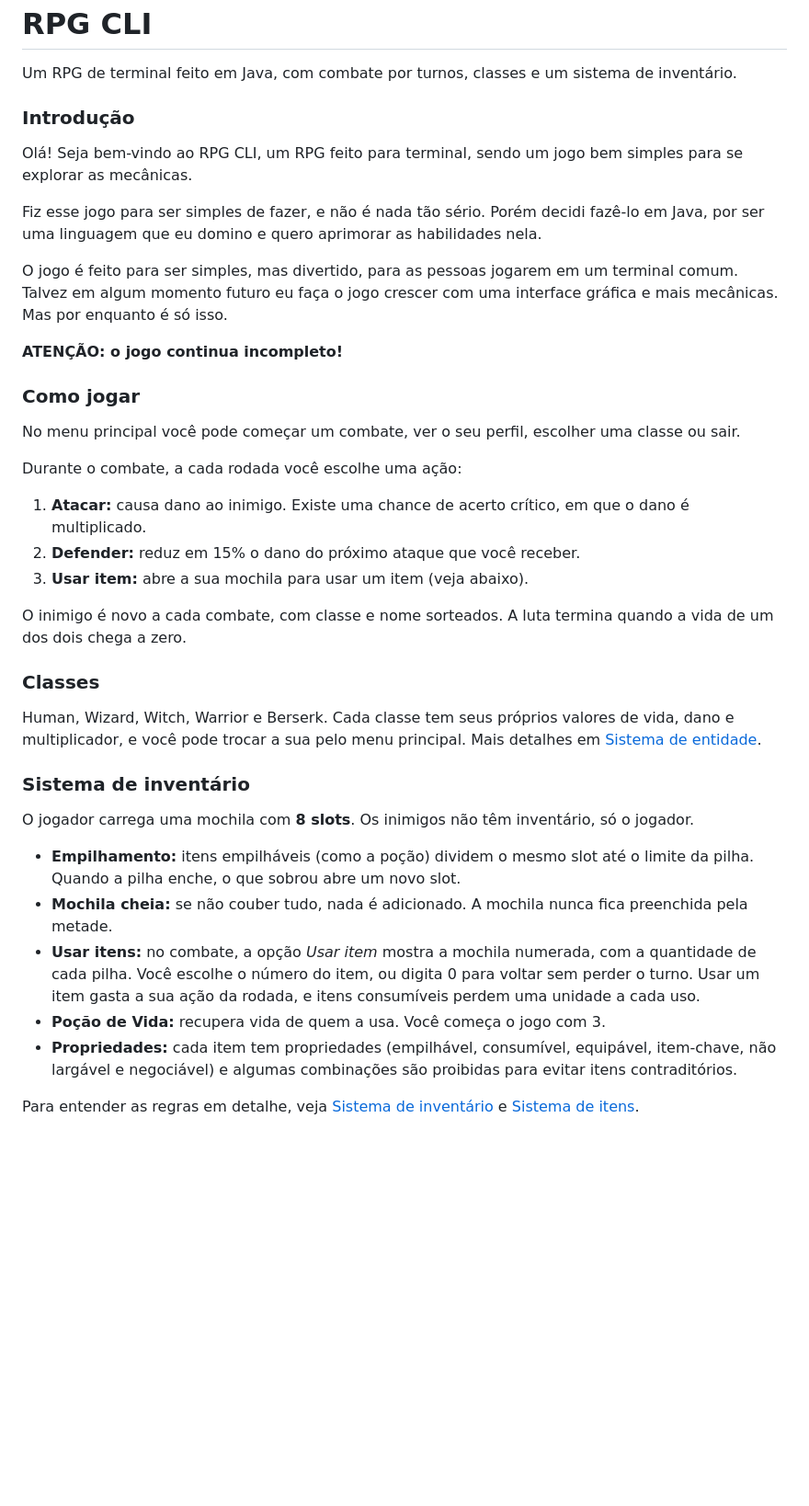
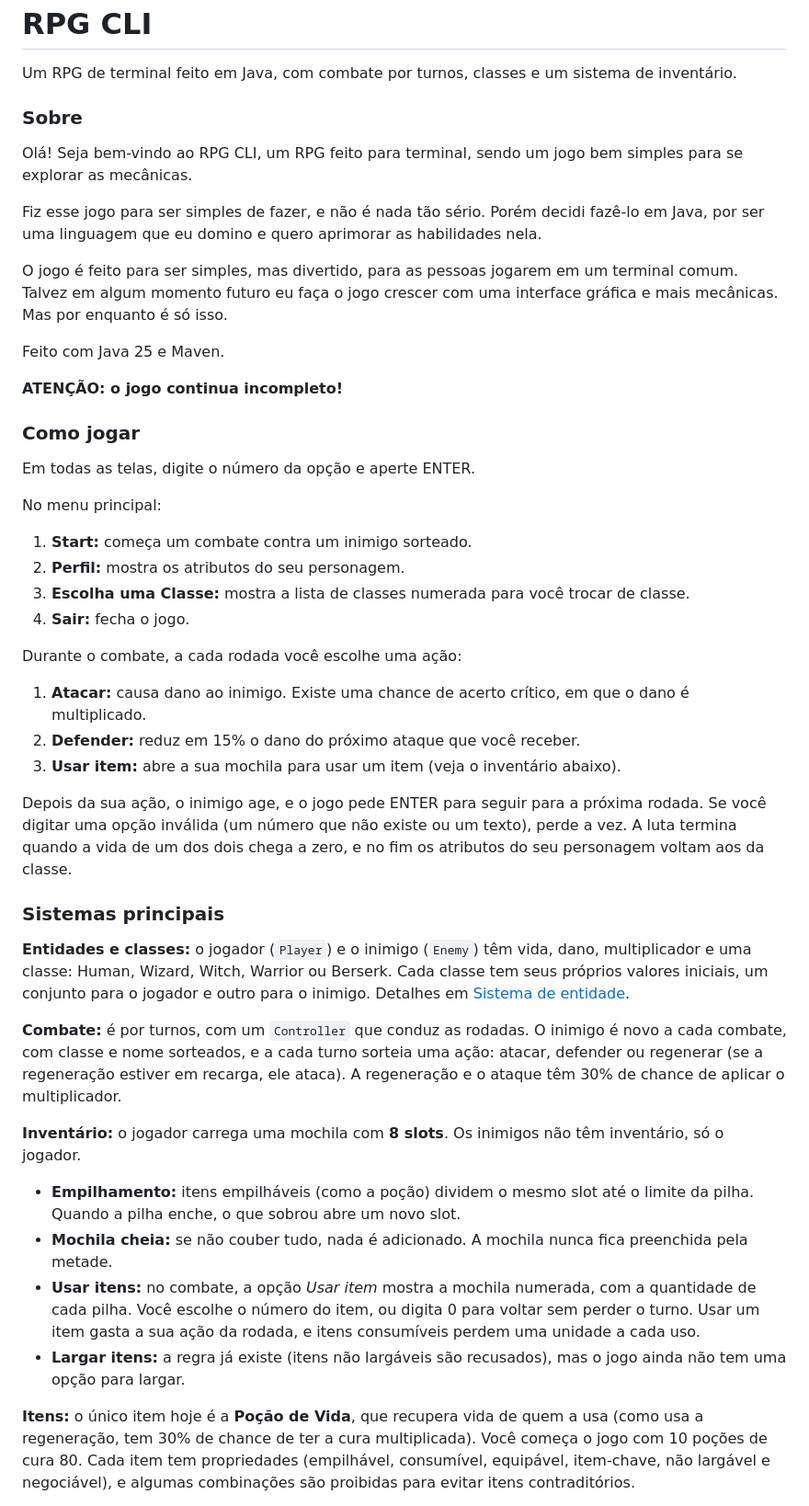
Before and after one commit to Deteriorando/rpg-cli, a Markdown page: README.md, the part around one of its changes. Shown at 92% size. Drawn GitHub-style; blank space fills up the shorter version.

```diff
--- a/README.md
+++ b/README.md
@@ -3,7 +3,7 @@
 Um RPG de terminal feito em Java, com combate por turnos, classes e
 um sistema de inventário.
 
-### Introdução
+### Sobre
 
 Olá! Seja bem-vindo ao RPG CLI, um RPG feito para terminal, sendo um jogo
 bem simples para se explorar as mecânicas.
@@ -16,33 +16,47 @@ O jogo é feito para ser simples, mas divertido, para as pessoas jogarem em
 um terminal comum. Talvez em algum momento futuro eu faça o jogo crescer com
 uma interface gráfica e mais mecânicas. Mas por enquanto é só isso.
 
+Feito com Java 25 e Maven.
+
 **ATENÇÃO: o jogo continua incompleto!**
 
 ### Como jogar
 
-No menu principal você pode começar um combate, ver o seu perfil, escolher
-uma classe ou sair.
+Em todas as telas, digite o número da opção e aperte ENTER.
+
+No menu principal:
+
+1. **Start:** começa um combate contra um inimigo sorteado.
+2. **Perfil:** mostra os atributos do seu personagem.
+3. **Escolha uma Classe:** mostra a lista de classes numerada para você trocar de classe.
+4. **Sair:** fecha o jogo.
 
 Durante o combate, a cada rodada você escolhe uma ação:
 
 1. **Atacar:** causa dano ao inimigo. Existe uma chance de acerto crítico,
    em que o dano é multiplicado.
 2. **Defender:** reduz em 15% o dano do próximo ataque que você receber.
-3. **Usar item:** abre a sua mochila para usar um item (veja abaixo).
+3. **Usar item:** abre a sua mochila para usar um item (veja o inventário abaixo).
 
-O inimigo é novo a cada combate, com classe e nome sorteados. A luta termina
-quando a vida de um dos dois chega a zero.
+Depois da sua ação, o inimigo age, e o jogo pede ENTER para seguir para a
+próxima rodada. Se você digitar uma opção inválida (um número que não existe ou
+um texto), perde a vez. A luta termina quando a vida de um dos dois chega a
+zero, e no fim os atributos do seu personagem voltam aos da classe.
 
-### Classes
+### Sistemas principais
 
-Human, Wizard, Witch, Warrior e Berserk. Cada classe tem seus próprios
-valores de vida, dano e multiplicador, e você pode trocar a sua pelo menu
-principal. Mais detalhes em [Sistema de entidade](Document/EntitySystem.md).
+**Entidades e classes:** o jogador (`Player`) e o inimigo (`Enemy`) têm vida,
+dano, multiplicador e uma classe: Human, Wizard, Witch, Warrior ou Berserk. Cada
+classe tem seus próprios valores iniciais, um conjunto para o jogador e outro
+para o inimigo. Detalhes em [Sistema de entidade](Document/EntitySystem.md).
 
-### Sistema de inventário
+**Combate:** é por turnos, com um `Controller` que conduz as rodadas. O inimigo
+é novo a cada combate, com classe e nome sorteados, e a cada turno sorteia uma
+ação: atacar, defender ou regenerar (se a regeneração estiver em recarga, ele
+ataca). A regeneração e o ataque têm 30% de chance de aplicar o multiplicador.
 
-O jogador carrega uma mochila com **8 slots**. Os inimigos não têm
-inventário, só o jogador.
+**Inventário:** o jogador carrega uma mochila com **8 slots**. Os inimigos não
+têm inventário, só o jogador.
 
 - **Empilhamento:** itens empilháveis (como a poção) dividem o mesmo slot até
   o limite da pilha. Quando a pilha enche, o que sobrou abre um novo slot.
@@ -52,11 +66,12 @@ inventário, só o jogador.
   com a quantidade de cada pilha. Você escolhe o número do item, ou digita 0 para
   voltar sem perder o turno. Usar um item gasta a sua ação da rodada, e itens
   consumíveis perdem uma unidade a cada uso.
-- **Poção de Vida:** recupera vida de quem a usa. Você começa o jogo com 3.
-- **Propriedades:** cada item tem propriedades (empilhável, consumível,
-  equipável, item-chave, não largável e negociável) e algumas combinações são
-  proibidas para evitar itens contraditórios.
+- **Largar itens:** a regra já existe (itens não largáveis são recusados),
+  mas o jogo ainda não tem uma opção para largar.
 
-Para entender as regras em detalhe, veja [Sistema de inventário](Document/Inventory.md)
-e [Sistema de itens](Document/Items.md).
+**Itens:** o único item hoje é a **Poção de Vida**, que recupera vida de quem a
+usa (como usa a regeneração, tem 30% de chance de ter a cura multiplicada). Você
+começa o jogo com 10 poções de cura 80. Cada item tem propriedades (empilhável,
+consumível, equipável, item-chave, não largável e negociável), e algumas
+combinações são proibidas para evitar itens contraditórios.
 
```
Also changed, not shown: other parts of README.md (+61 -11 lines).
